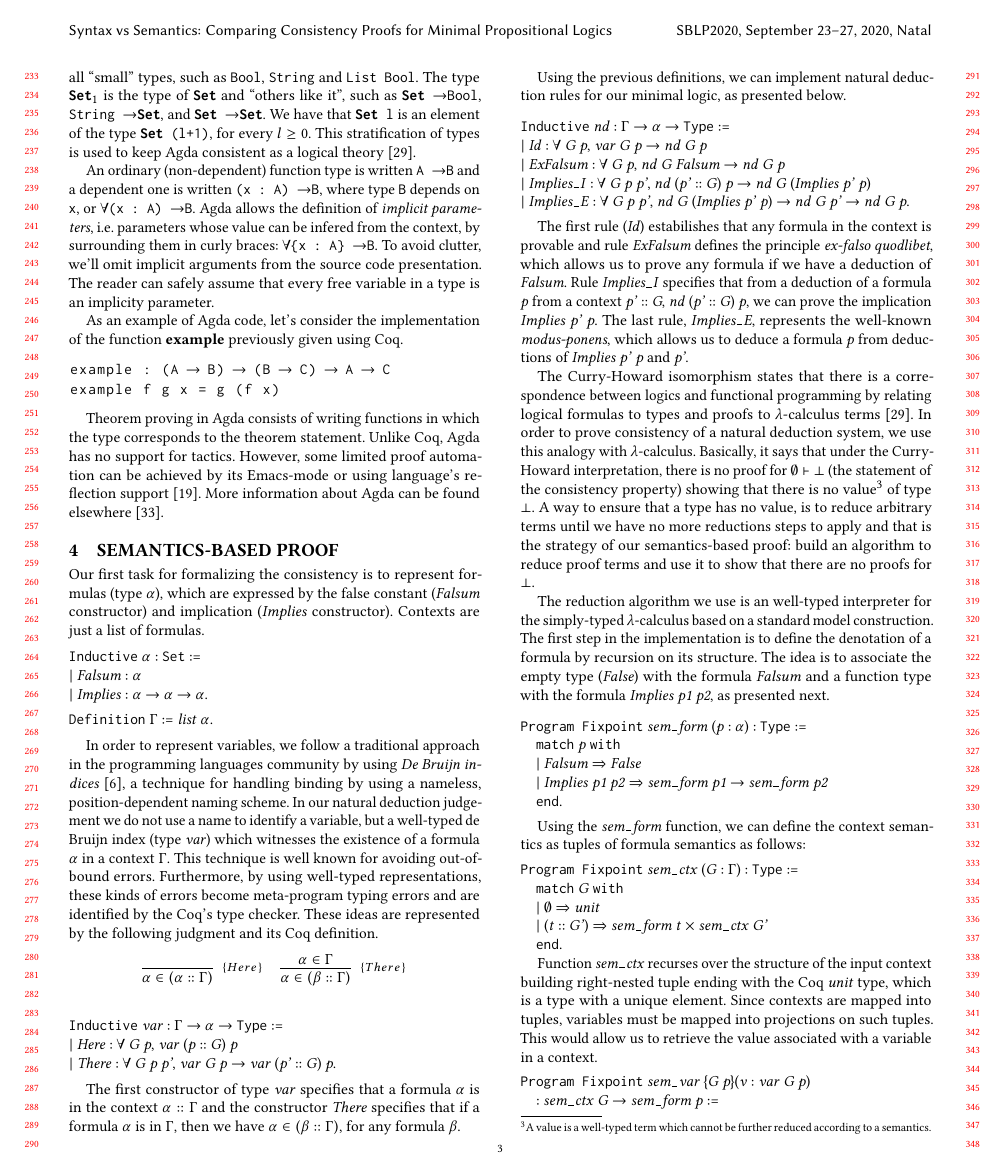
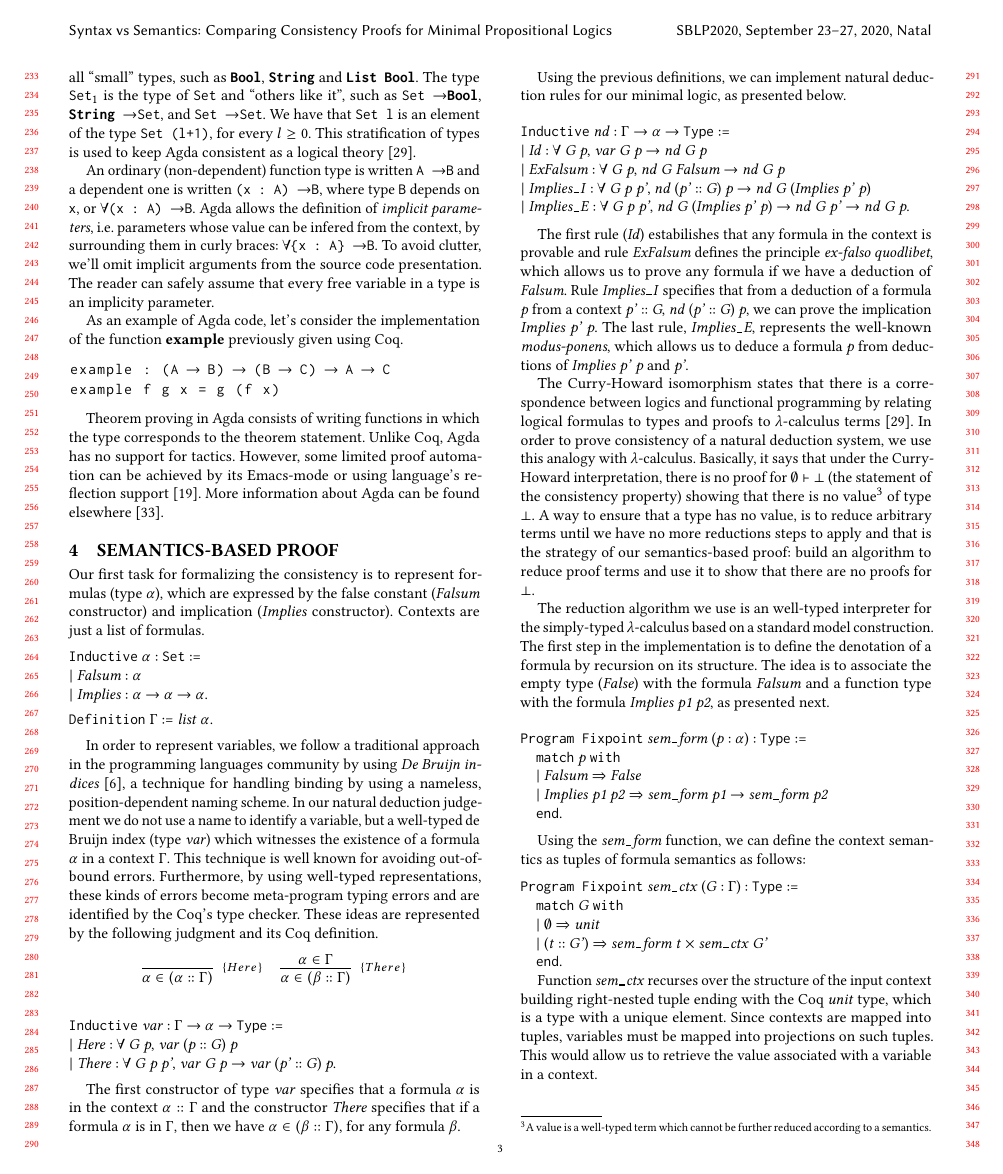
Before and after one commit to lives-group/consistency, a LaTeX paper (papers/SBLP2020/paper.tex, which reads papers/SBLP2020/consistency.tex): page 3 of 8. The pictures show the PDF file papers/SBLP2020/paper.pdf that the author committed with the source.

Commit message:
More small changes on formatting code

```diff
--- a/papers/SBLP2020/consistency.tex
+++ b/papers/SBLP2020/consistency.tex
@@ -223,23 +223,25 @@ in~\cite{Chlipala13,Bertot04}.
 \paragraph{Agda Language}
 Agda is a dependently-typed functional programming language based on
 Martin-L\"of intuitionistic type theory~\cite{Lof98}.  Function types
-and an infinite hierarchy of types, \lstinline|Set l|, where \lstinline|l| is a
+and an infinite hierarchy of types, \lstinline[language=haskell]|Set l|, where \lstinline|l| is a
 natural number, are built-in. Everything else is a user-defined
-type. The type \lstinline|Set|, also known as \lstinline|Set|$_0$, is the type of all
-``small'' types, such as \lstinline|Bool|, \lstinline|String| and
- \lstinline|List Bool|.  The type \lstinline|Set|$_1$ is the type of \lstinline|Set|
-and ``others like it'', such as \lstinline|Set -> Bool|, \lstinline|String -> Set|,
-and \lstinline|Set -> Set|. We have that \lstinline|Set l| is an
-element of the type \lstinline|Set (l+1)|, for every $l \geq 0$. This
+type. The type \lstinline|Set|, also known as \lstinline[language=haskell]|Set|$_0$, is the type of all
+``small'' types, such as \lstinline[language=haskell]|Bool|, \lstinline[language=haskell]|String| and
+ \lstinline[language=haskell]|List Bool|.  The type \lstinline[language=haskell]|Set|$_1$ is the type
+of \lstinline[language=haskell]|Set|
+and ``others like it'', such as \lstinline[language=haskell]|Set -> Bool|,
+\lstinline[language=haskell]|String -> Set|, and \lstinline[language=haskell]|Set -> Set|.
+We have that \lstinline[language=haskell]|Set l| is an
+element of the type \lstinline[language=haskell]|Set (l+1)|, for every $l \geq 0$. This
 stratification of types is used to keep Agda consistent as a logical
 theory~\cite{Sorensen06}.
 
 
 An ordinary (non-dependent) function type is written \lstinline|A -> B| and a
-dependent one is written \lstinline|(x : A) -> B|, where type \lstinline|B| depends on
-\lstinline|x|, or $\forall$\lstinline|(x : A) -> B|. Agda allows the definition of \emph{implicit
+dependent one is written \lstinline[language=haskell]|(x : A) -> B|, where type \lstinline[language=haskell]|B| depends on
+\lstinline[language=haskell]|x|, or $\forall$\lstinline[language=haskell]|(x : A) -> B|. Agda allows the definition of \emph{implicit
 parameters}, i.e.  parameters whose value can be infered from the
-context, by surrounding them in curly braces: $\forall$\lstinline|{x : A} -> B|. To
+context, by surrounding them in curly braces: $\forall$\lstinline[language=haskell]|{x : A} -> B|. To
 avoid clutter, we'll omit implicit arguments from the source code
 presentation. The reader can safely assume that every free variable in
 a type is an implicity parameter.
@@ -383,6 +385,7 @@ right-nested tuple ending with the Coq \coqdocvar{unit} type, which is a type wi
 unique element. Since contexts are mapped into tuples, variables must be
 mapped into projections on such tuples. This would allow us to retrieve the
 value associated with a variable in a context.
+\pagebreak
 \begin{coqdoccode}
 \coqdocemptyline
 \coqdocnoindent
```
Also changed, not shown: papers/SBLP2020/paper.pdf, papers/SBLP2020/consistency.tex (12 more changed lines), 1 other file.
